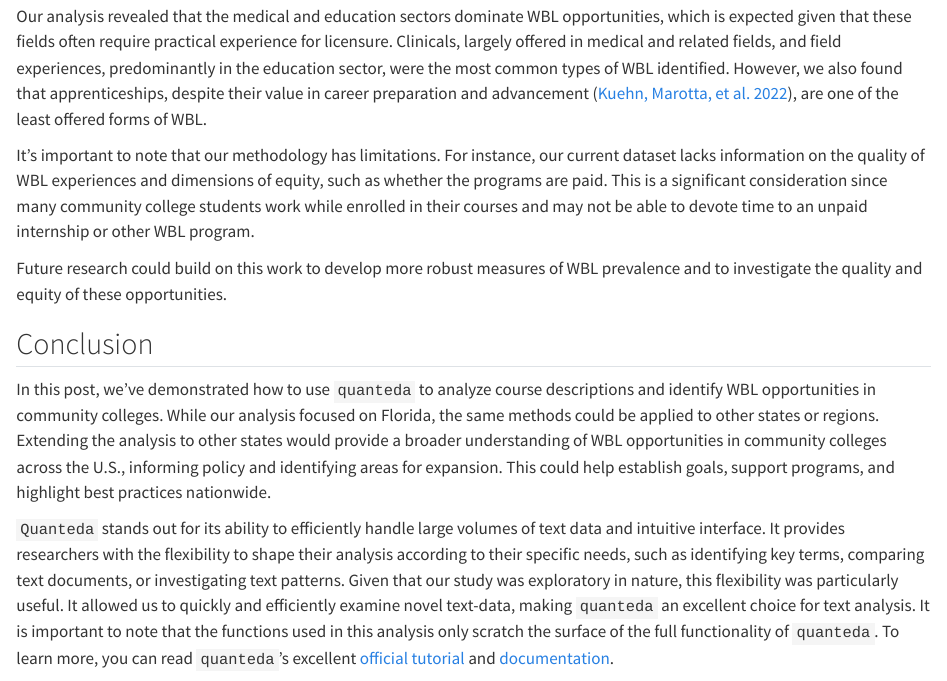
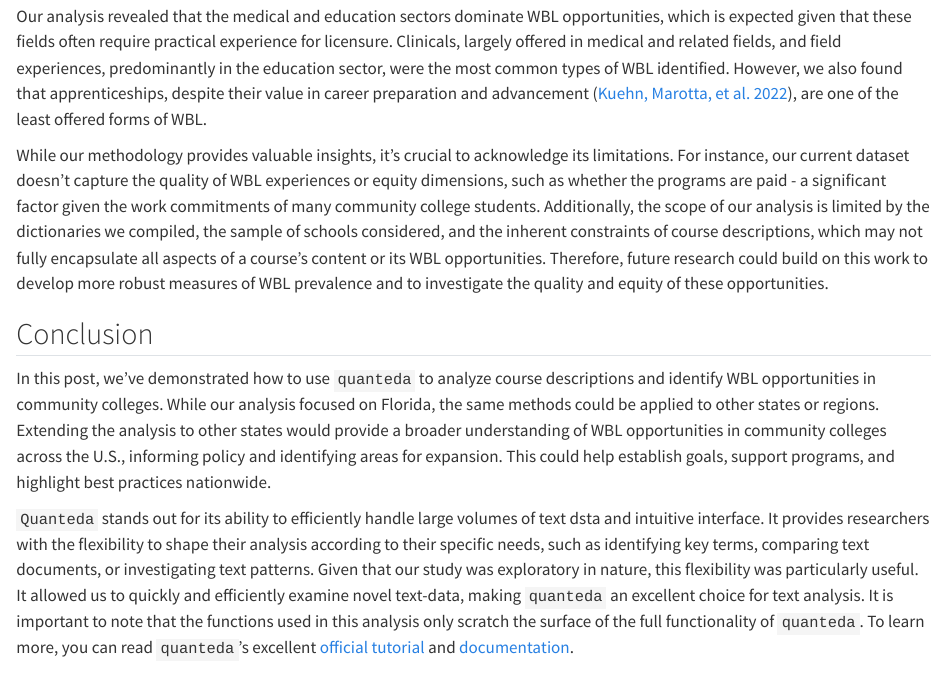
Before and after one commit to UI-Research/work-based-learning, a Quarto document (blog.qmd): the page in a window 1100 px wide, from 3940 px down. Rendered offline with R 4.5, knitr and Pandoc in place of Quarto, with nearby package versions; drawn as R Markdown's standard HTML page in place of the format the file asks for; some code elsewhere in the file could not run offline; column names are cleaned by a stand-in for the janitor package.

Commit message:
Elaborate on limitations

```diff
--- a/blog.qmd
+++ b/blog.qmd
@@ -277,9 +277,7 @@ freq_table %>%
 
 Our analysis revealed that the medical and education sectors dominate WBL opportunities, which is expected given that these fields often require practical experience for licensure. Clinicals, largely offered in medical and related fields, and field experiences, predominantly in the education sector, were the most common types of WBL identified. However, we also found that apprenticeships, despite their value in career preparation and advancement ([Kuehn, Marotta, et al. 2022](https://www.urban.org/research/publication/beyond-productivity-how-employers-gain-more-apprenticeship)), are one of the least offered forms of WBL.
 
-It's important to note that our methodology has limitations. For instance, our current dataset lacks information on the quality of WBL experiences and dimensions of equity, such as whether the programs are paid. This is a significant consideration since many community college students work while enrolled in their courses and may not be able to devote time to an unpaid internship or other WBL program.
-
-Future research could build on this work to develop more robust measures of WBL prevalence and to investigate the quality and equity of these opportunities.
+While our methodology provides valuable insights, it's crucial to acknowledge its limitations. For instance, our current dataset doesn't capture the quality of WBL experiences or equity dimensions, such as whether the programs are paid - a significant factor given the work commitments of many community college students. Additionally, the scope of our analysis is limited by the dictionaries we compiled, the sample of schools considered, and the inherent constraints of course descriptions, which may not fully encapsulate all aspects of a course's content or its WBL opportunities. Therefore, future research could build on this work to develop more robust measures of WBL prevalence and to investigate the quality and equity of these opportunities.
 
 
 ## Conclusion
@@ -289,7 +287,7 @@ descriptions and identify WBL opportunities in community
 colleges. While our analysis focused on Florida, the same methods could be
 applied to other states or regions. Extending the analysis to other states would provide a broader understanding of WBL opportunities in community colleges across the U.S., informing policy and identifying areas for expansion. This could help establish goals, support programs, and highlight best practices nationwide.
 
-`Quanteda` stands out for its ability to efficiently handle large volumes of text data and intuitive interface. It provides researchers with the flexibility to shape their analysis according to their specific needs, such as identifying key terms, comparing text documents, or investigating text patterns. Given that our study was exploratory in nature, this flexibility was particularly useful. It allowed us to quickly and efficiently examine novel text-data, making `quanteda` an excellent choice for text analysis. It is important to note that the functions used in this analysis only scratch the surface of the full functionality of `quanteda`. To learn more, you can read `quanteda`'s excellent [official tutorial](https://tutorials.quanteda.io) and [documentation](https://quanteda.io).
+`Quanteda` stands out for its ability to efficiently handle large volumes of text dsta and intuitive interface. It provides researchers with the flexibility to shape their analysis according to their specific needs, such as identifying key terms, comparing text documents, or investigating text patterns. Given that our study was exploratory in nature, this flexibility was particularly useful. It allowed us to quickly and efficiently examine novel text-data, making `quanteda` an excellent choice for text analysis. It is important to note that the functions used in this analysis only scratch the surface of the full functionality of `quanteda`. To learn more, you can read `quanteda`'s excellent [official tutorial](https://tutorials.quanteda.io) and [documentation](https://quanteda.io).
 
 Through this analysis, we've gained valuable insights into the prevalence of
 WBL in Florida's community colleges. We hope that our work can
```
